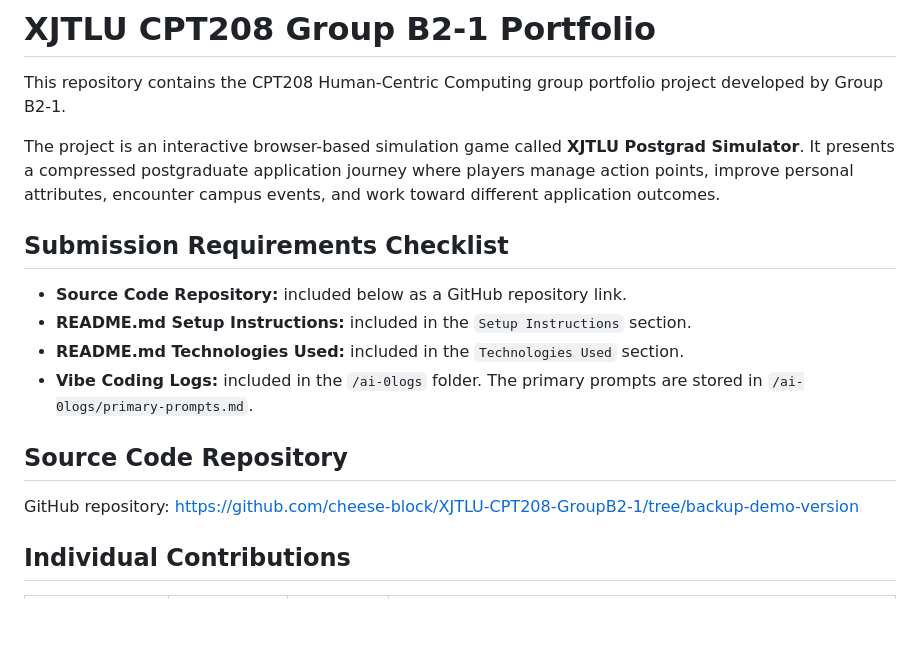
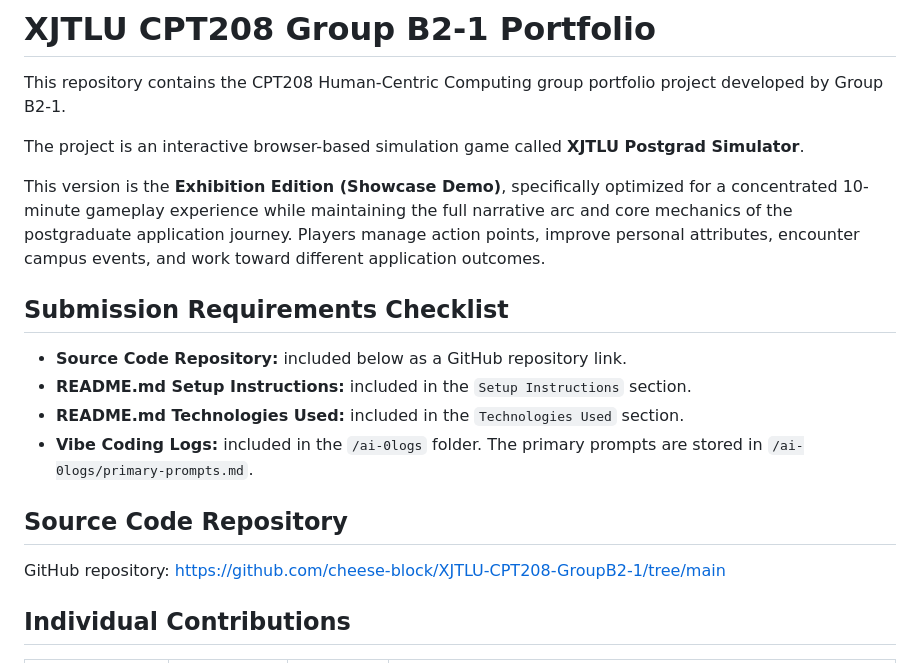
Before and after one commit to cheese-block/XJTLU-CPT208-GroupB2-1, a Markdown page: README.md, the part around the change. GitHub-like rendering; blank space fills up the shorter version.

Commit message:
docs: update README to reflect exhibition edition and fix repo link

```diff
--- a/README.md
+++ b/README.md
@@ -2,7 +2,9 @@
 
 This repository contains the CPT208 Human-Centric Computing group portfolio project developed by Group B2-1.
 
-The project is an interactive browser-based simulation game called **XJTLU Postgrad Simulator**. It presents a compressed postgraduate application journey where players manage action points, improve personal attributes, encounter campus events, and work toward different application outcomes.
+The project is an interactive browser-based simulation game called **XJTLU Postgrad Simulator**.
+
+This version is the **Exhibition Edition (Showcase Demo)**, specifically optimized for a concentrated 10-minute gameplay experience while maintaining the full narrative arc and core mechanics of the postgraduate application journey. Players manage action points, improve personal attributes, encounter campus events, and work toward different application outcomes.
 
 ## Submission Requirements Checklist
 
@@ -13,7 +15,7 @@ The project is an interactive browser-based simulation game called **XJTLU Postg
 
 ## Source Code Repository
 
-GitHub repository: https://github.com/cheese-block/XJTLU-CPT208-GroupB2-1/tree/backup-demo-version
+GitHub repository: https://github.com/cheese-block/XJTLU-CPT208-GroupB2-1/tree/main
 
 ## Individual Contributions
 
```
